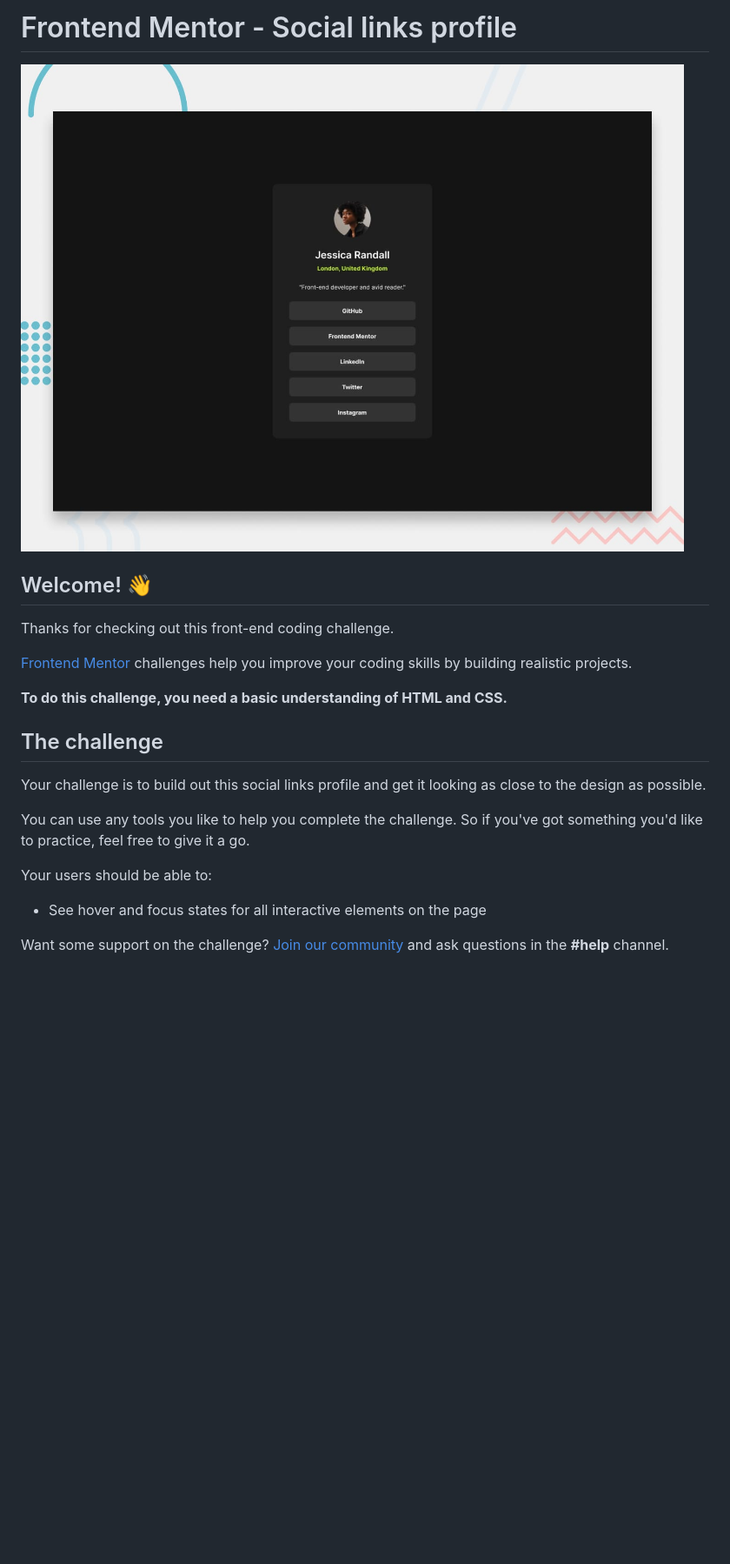
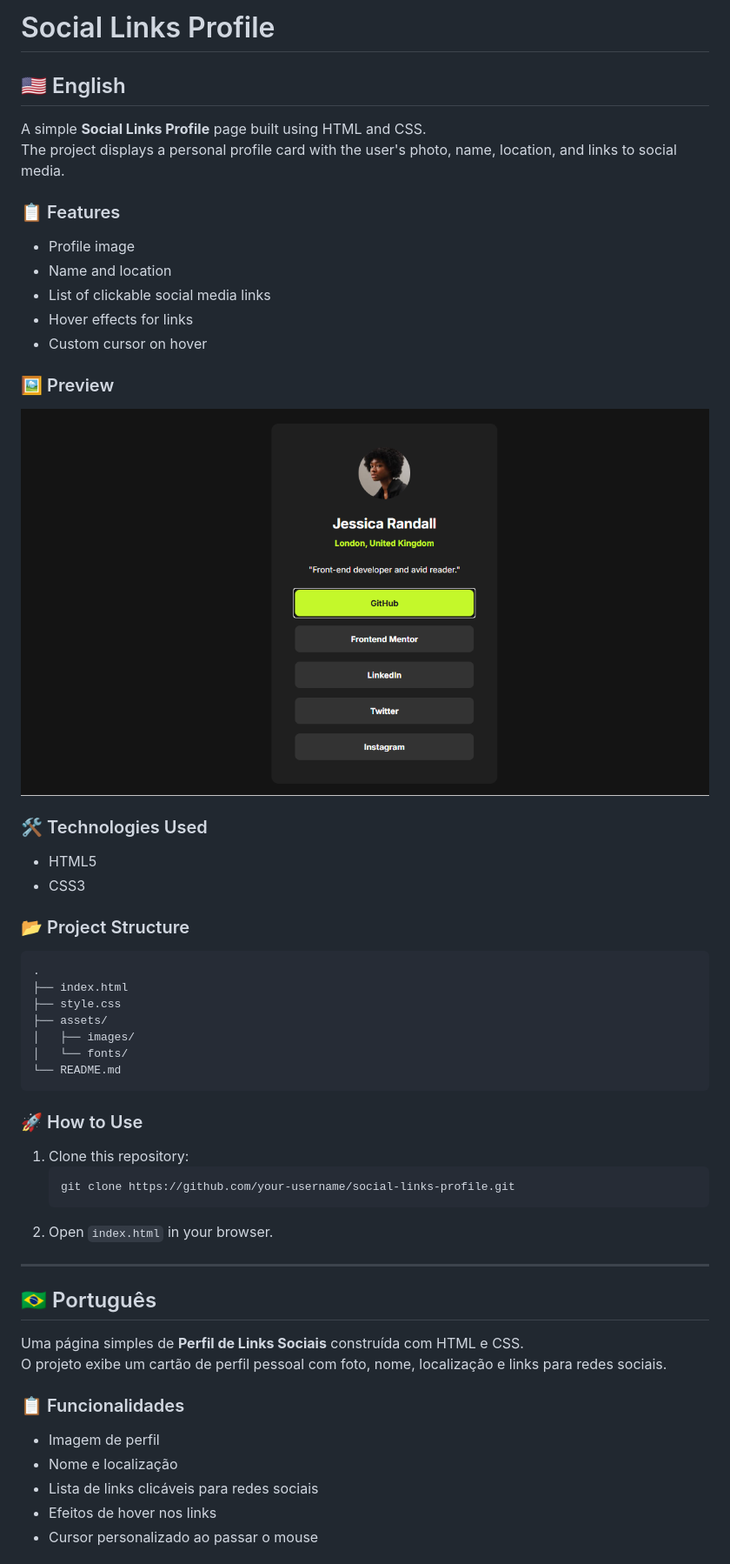
Before and after one commit to pedrohfidg/social-links-profile, a Markdown page: README.md, the part around the change printed below. Shown: that part at 87% size. Drawn GitHub-style; pictures changed too: assets/images/preview.png (added); blank space fills up the shorter version.

Commit message:
Complete Social Links Profile challenge

````diff
--- a/README.md
+++ b/README.md
@@ -1,24 +1,53 @@
-# Frontend Mentor - Social links profile
+# Social Links Profile
 
-![Design preview for the Social links profile coding challenge](./preview.jpg)
+## 🇺🇸 English
 
-## Welcome! 👋
+A simple **Social Links Profile** page built using HTML and CSS.
+The project displays a personal profile card with the user's photo, name, location, and links to social media.
 
-Thanks for checking out this front-end coding challenge.
+### 📋 Features
+- Profile image
+- Name and location
+- List of clickable social media links
+- Hover effects for links
+- Custom cursor on hover
 
-[Frontend Mentor](https://www.frontendmentor.io) challenges help you improve your coding skills by building realistic projects.
+### 🖼 Preview
+![Preview Screenshot](./assets/images/preview.png)
 
-**To do this challenge, you need a basic understanding of HTML and CSS.**
+### 🛠 Technologies Used
+- HTML5
+- CSS3
 
-## The challenge
+### 📂 Project Structure
+```
+.
+├── index.html
+├── style.css
+├── assets/
+│   ├── images/
+│   └── fonts/
+└── README.md
+```
 
-Your challenge is to build out this social links profile and get it looking as close to the design as possible.
+### 🚀 How to Use
+1. Clone this repository:
+   ```bash
+   git clone https://github.com/your-username/social-links-profile.git
+   ```
+2. Open `index.html` in your browser.
 
-You can use any tools you like to help you complete the challenge. So if you've got something you'd like to practice, feel free to give it a go.
+---
 
-Your users should be able to:
+## 🇧🇷 Português
 
-- See hover and focus states for all interactive elements on the page
+Uma página simples de **Perfil de Links Sociais** construída com HTML e CSS.
+O projeto exibe um cartão de perfil pessoal com foto, nome, localização e links para redes sociais.
 
-Want some support on the challenge? [Join our community](https://www.frontendmentor.io/community) and ask questions in the **#help** channel.
+### 📋 Funcionalidades
+- Imagem de perfil
+- Nome e localização
+- Lista de links clicáveis para redes sociais
+- Efeitos de hover nos links
+- Cursor personalizado ao passar o mouse
 
````
Also changed, not shown: other parts of README.md (+21 -66 lines), README-template.md (deleted, +0 -110 lines), style-guide.md (deleted, +0 -33 lines), 1 other file.
